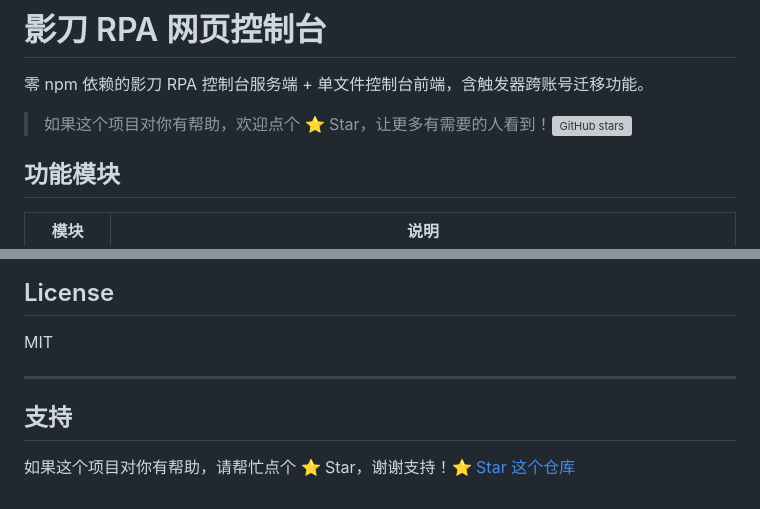
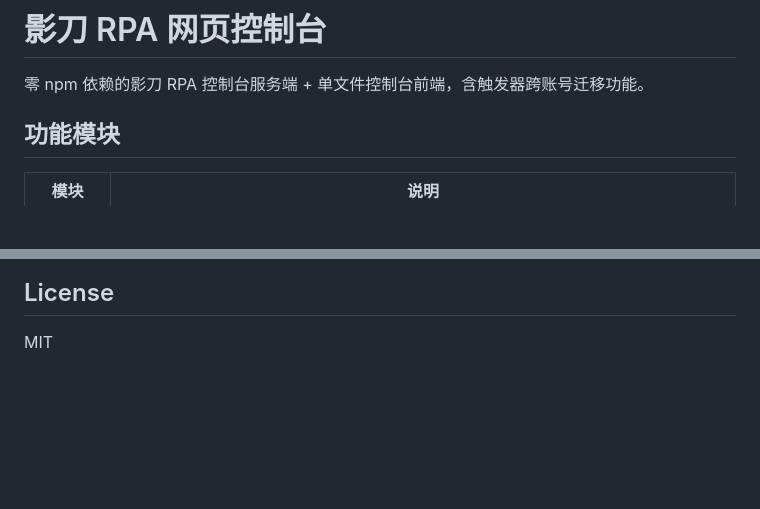
Before and after one commit to fwpsx/shadowbot-rpa-console, a Markdown page: README.md, 2 parts joined by grey strips. GitHub-like rendering; blank space fills up the shorter version; grey boxes are pictures that could not be loaded.

Commit message:
feat: Update README.md

```diff
--- a/README.md
+++ b/README.md
@@ -1,8 +1,6 @@
 # 影刀 RPA 网页控制台
 
 零 npm 依赖的影刀 RPA 控制台服务端 + 单文件控制台前端，含触发器跨账号迁移功能。
-
-> 如果这个项目对你有帮助，欢迎点个 ⭐ Star，让更多有需要的人看到！[![GitHub stars](https://img.shields.io/github/stars/fwpsx/shadowbot-rpa-console?style=social)](https://github.com/fwpsx/shadowbot-rpa-console)
 
 ## 功能模块
 
@@ -150,9 +148,3 @@ npm start
 ## License
 
 MIT
-
----
-
-## 支持
-
-如果这个项目对你有帮助，请帮忙点个 ⭐ Star，谢谢支持！[⭐ Star 这个仓库](https://github.com/fwpsx/shadowbot-rpa-console)
```
